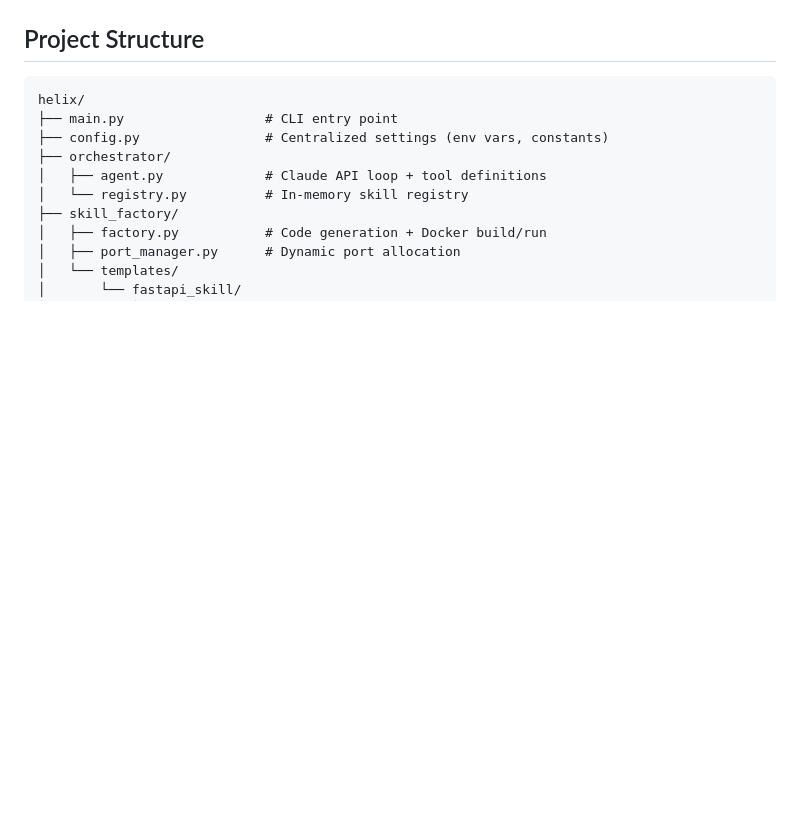
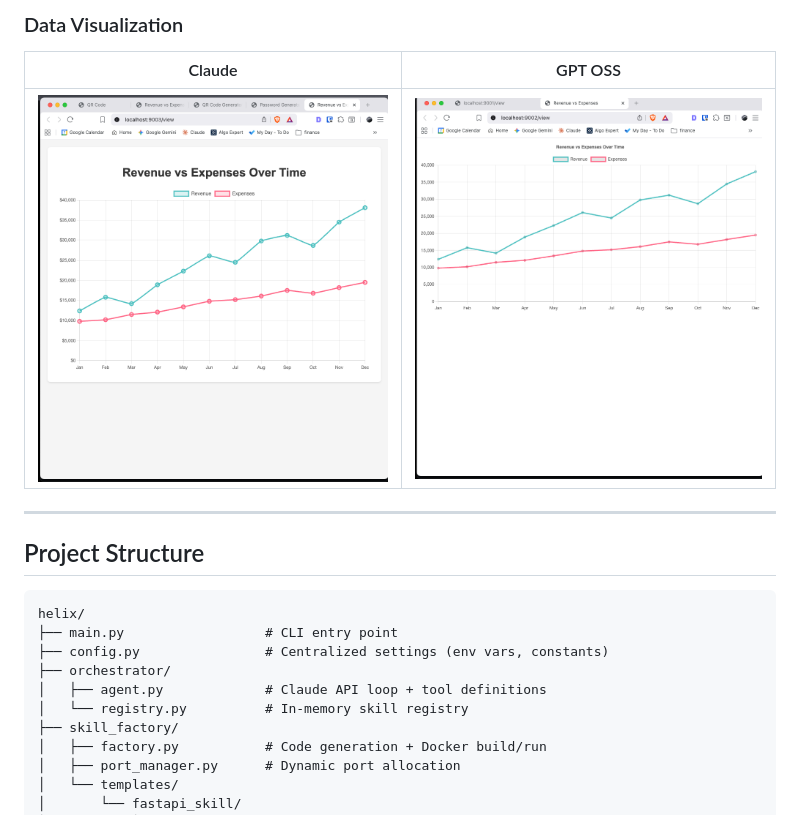
Before and after one commit to danielgraviet/helix, a Markdown page: README.md, the part around the change printed below. Drawn GitHub-style; pictures changed too: media/claude_data.png (added), media/gpt_oss_data.png (added); blank space fills up the shorter version.

```diff
--- a/README.md
+++ b/README.md
@@ -26,3 +41,9 @@ Helix is a self-extending AI agent. Give it a task, and it will check if it alre
+### Data Visualization
+| Claude | GPT OSS |
+|:---:|:---:|
+| ![Claude Data](media/claude_data.png) | ![GPT OSS Data](media/gpt_oss_data.png) |
+
+---
 
 ## Project Structure
 
```
Also changed, not shown: other parts of README.md (+15 -0 lines), media/claude_password.png (added), media/claude_qr.png (added), media/gpt_oss_pass.png (added), media/gpt_oss_qr.png (added).
